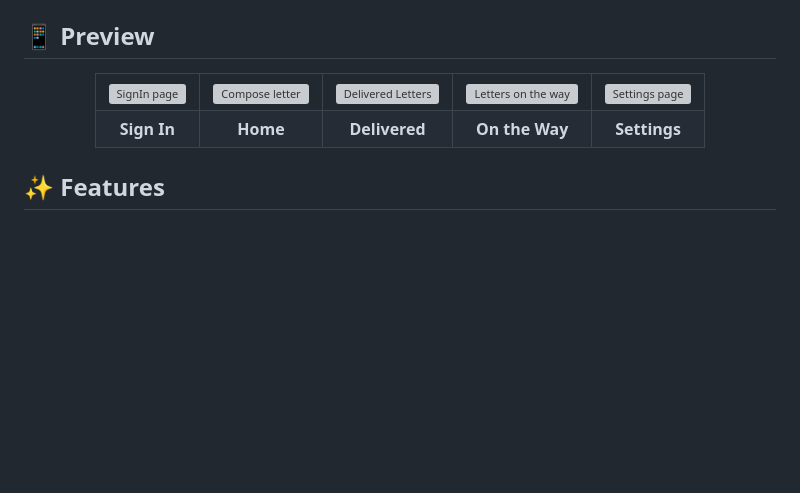
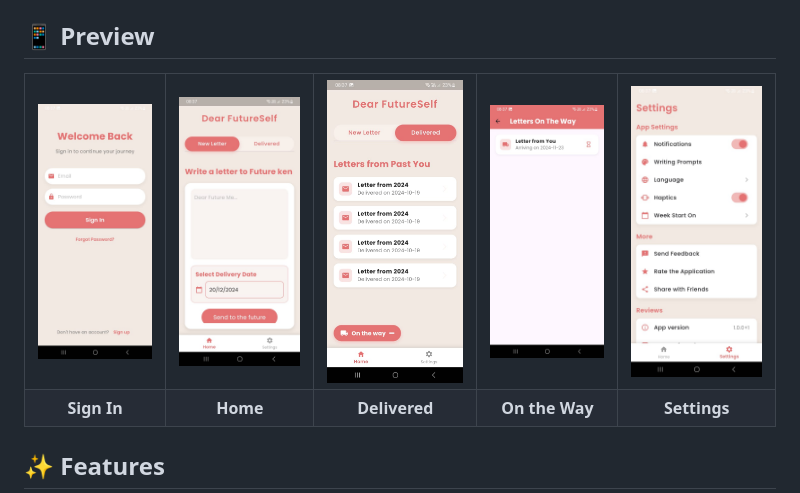
Before and after one commit to atahtee/futureself, a Markdown page: README.md, the part around the change. GitHub-like rendering; blank space fills up the shorter version; grey boxes are pictures that could not be loaded.

Commit message:
Added the images in readme

```diff
--- a/README.md
+++ b/README.md
@@ -21,19 +21,19 @@ A beautifully crafted mobile application that lets you write letters to your fut
 <table>
   <tr>
     <td>
-      <img src=".assets/signin_page.jpg" width="200" style="border-radius: 10px" alt="SignIn page"/>
+      <img src="./assets/signin_page.jpg" width="200" style="border-radius: 10px" alt="SignIn page"/>
     </td>
     <td>
-      <img src=".assets/homepage.jpg" width="200" style="border-radius: 10px" alt="Compose letter"/>
+      <img src="./assets/homepage.jpg" width="200" style="border-radius: 10px" alt="Compose letter"/>
     </td>
     <td>
-      <img src=".assets/delivered_letters.jpg" width="200" style="border-radius: 10px" alt="Delivered Letters"/>
+      <img src="./assets/delivered_letters.jpg" width="200" style="border-radius: 10px" alt="Delivered Letters"/>
     </td>
     <td>
-      <img src=".assets/letters_ontheway.jpg" width="200" style="border-radius: 10px" alt="Letters on the way"/>
+      <img src="./assets/letters_ontheway.jpg" width="200" style="border-radius: 10px" alt="Letters on the way"/>
     </td>
     <td>
-      <img src=".assets/settings_page.jpg" width="200" style="border-radius: 10px" alt="Settings page"/>
+      <img src="./assets/settings_page.jpg" width="200" style="border-radius: 10px" alt="Settings page"/>
     </td>
   </tr>
   <tr>
```
